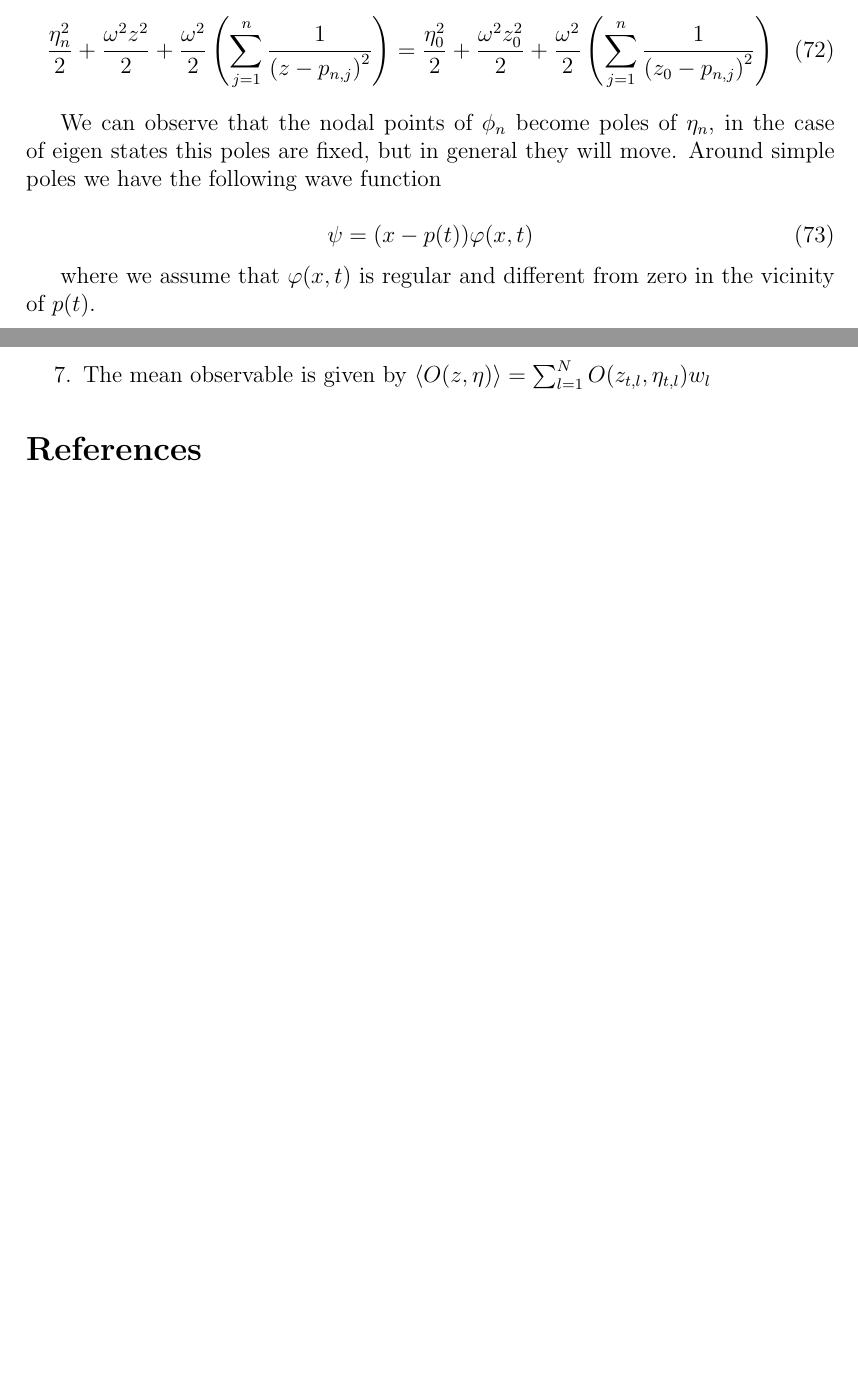
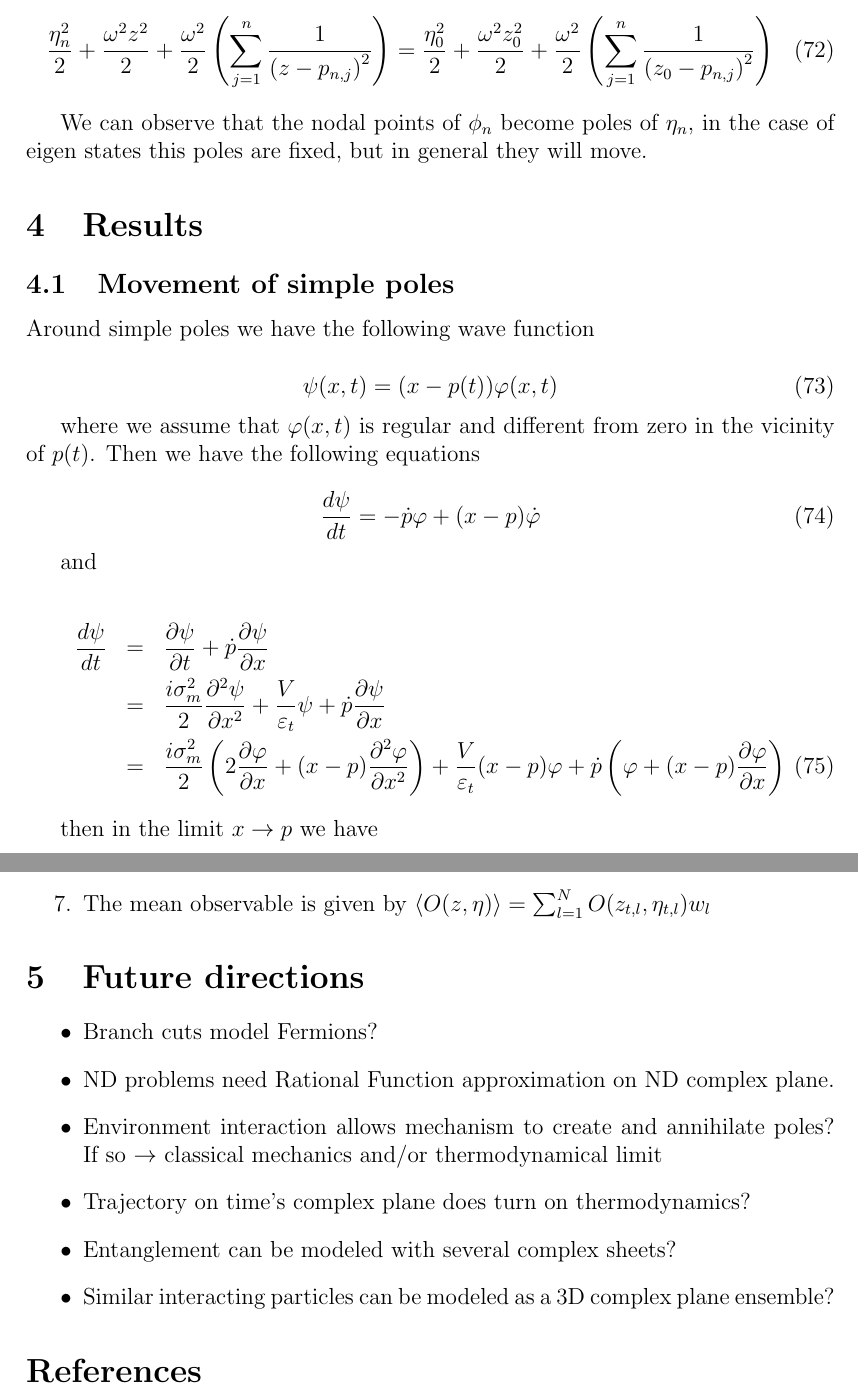
Before and after one commit to gabo-di/QuantumRecurrencePlots, a LaTeX paper (document/AnalyticContinuationSchrodinger.tex): two parts of pages 10 and 11 of 11 before the commit and two parts of pages 10 and 13 of 13 after it, joined at a grey line, cut so that both start at the same text, the shorter picture padded with empty space. Compiled offline with pdfLaTeX.

Commit message:
writing poles movement

```diff
--- a/document/AnalyticContinuationSchrodinger.tex
+++ b/document/AnalyticContinuationSchrodinger.tex
@@ -478,13 +479,7 @@ And the following energy relation holds for each particle
 \end{equation}
 
 
-We can observe that the nodal points of $\phi_n$ become poles of $\eta_n$, in the case of eigen states this poles are fixed, but in general they will move. Around simple poles we have the following wave function
-
-\begin{equation}
-\psi = (x-p(t))\varphi(x,t)
-\end{equation}
-
-where we assume that $\varphi(x,t)$ is regular and different from zero in the vicinity of $p(t)$.
+We can observe that the nodal points of $\phi_n$ become poles of $\eta_n$, in the case of eigen states this poles are fixed, but in general they will move.
 
 
 
@@ -492,4 +487,29 @@ where we assume that $\varphi(x,t)$ is regular and different from zero in the vi
 
 \section{Results}
 
-~~~~From our preliminar analysis we approximate the velocity in complex plane by the following function
+%%%%
+% simple poles
+\subsection{Movement of simple poles}
+
+Around simple poles we have the following wave function
+
+\begin{equation}
+\psi(x,t) = (x-p(t))\varphi(x,t)
+\end{equation}
+
+where we assume that $\varphi(x,t)$ is regular and different from zero in the vicinity of $p(t)$. Then we have the following equations
+
+\begin{equation}
+\frac{d \psi}{dt}   =  - \dot p \varphi + (x-p) \dot \varphi
+\end{equation}
+
+and
+
+\begin{eqnarray}
+\frac{d \psi}{dt} & = & \frac{\partial \psi}{\partial t} + \dot p \frac{\partial \psi}{\partial x} \nonumber \\
+& = & \frac{i \sigma_m^2}{2} \frac{\partial^2 \psi}{\partial x^2}  + \frac{V}{\varepsilon_t}\psi + \dot p \frac{\partial \psi}{\partial x} \nonumber \\
+& = & \frac{i \sigma_m^2}{2} \left( 2 \frac{\partial \varphi}{\partial x}  + (x-p)\frac{\partial^2 \varphi}{\partial x^2} \right)  + \frac{V}{\varepsilon_t}(x-p)\varphi
++ \dot p \left( \varphi + (x-p)\frac{\partial \varphi}{\partial x} \right)
+\end{eqnarray}
+
+then in the limit $x \rightarrow p$ we have
@@ -526,7 +607,16 @@ velocity potential.
 
 
 
+\section{Future directions}
 
+\begin{itemize}
+\item Branch cuts model Fermions?
+\item ND problems need Rational Function approximation on ND complex plane.
+\item Environment interaction allows mechanism to create and annihilate poles? If so $\rightarrow$ classical mechanics and/or thermodynamical limit
+\item Trajectory on time's complex plane does turn on thermodynamics?
+\item Entanglement can be modeled with several complex sheets?
+\item Similar interacting particles can be modeled as a 3D complex plane ensemble?
+\end{itemize}
 
 
 \printbibliography
```
Also changed, not shown: document/AnalyticContinuationSchrodinger.pdf, document/AnalyticContinuationSchrodinger.tex (68 more changed lines).
